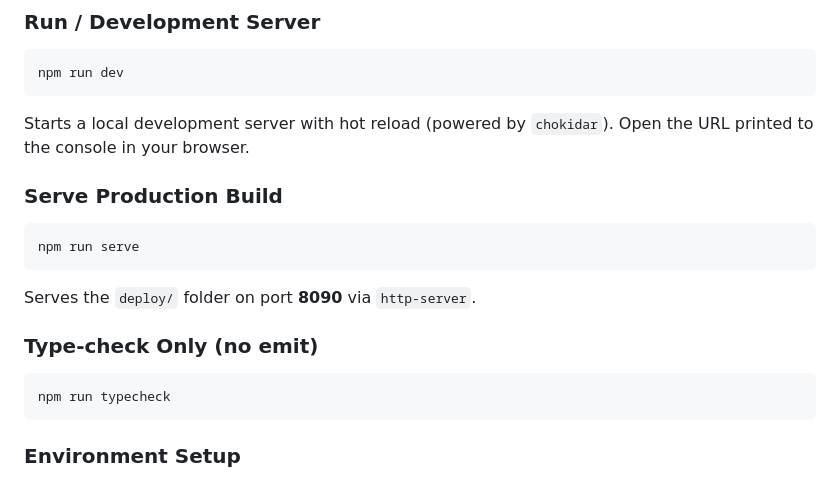
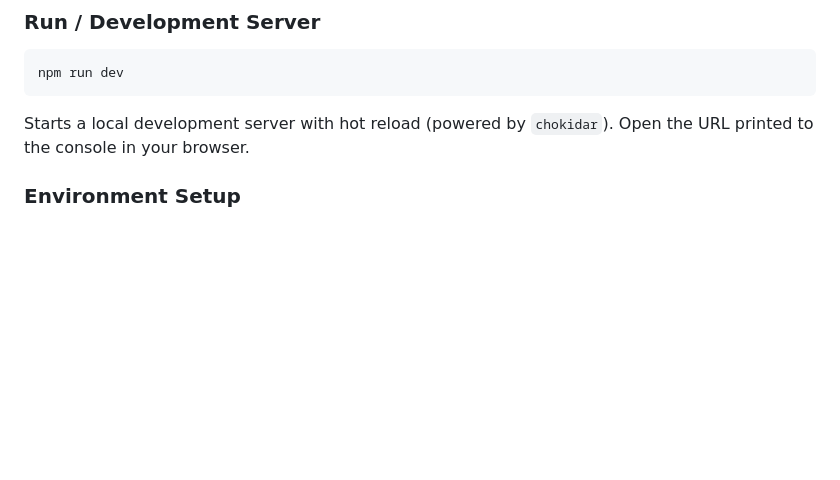
Before and after one commit to MetaversalCorp/PersonaLogin, a Markdown page: README.md, the part around the change. Rendered like a GitHub page; blank space fills up the shorter version.

Commit message:
Update README to remove obsolete instructions
Removed production build serving instructions and type-check command from README.

````diff
--- a/README.md
+++ b/README.md
@@ -52,19 +52,6 @@ npm run dev
 
 Starts a local development server with hot reload (powered by `chokidar`). Open the URL printed to the console in your browser.
 
-### Serve Production Build
-
-```bash
-npm run serve
-```
-
-Serves the `deploy/` folder on port **8090** via `http-server`.
-
-### Type-check Only (no emit)
-
-```bash
-npm run typecheck
-```
 
 ### Environment Setup
 
````
